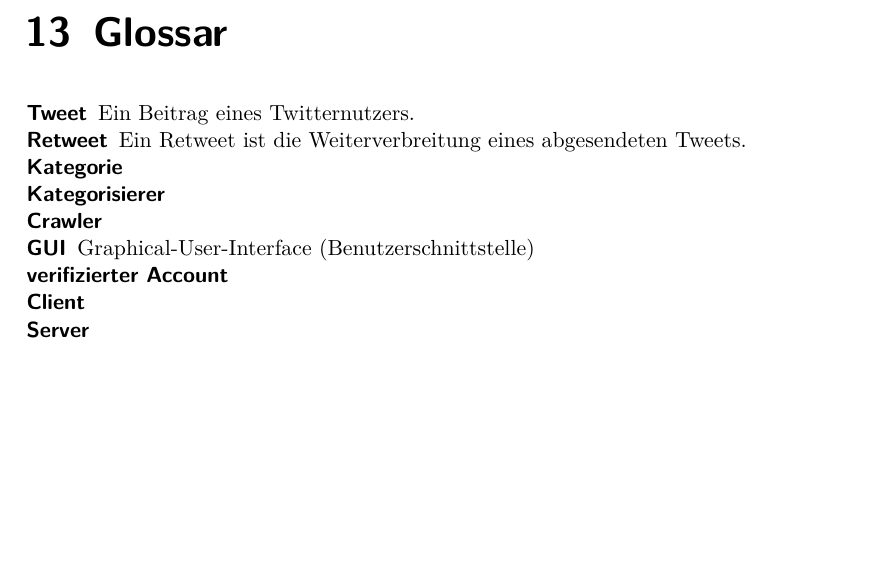
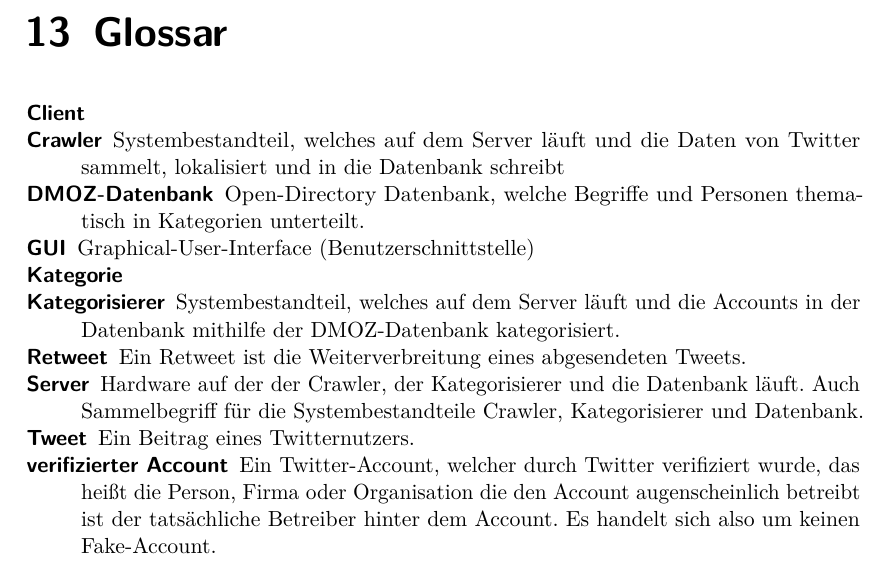
Before and after one commit to jaasmiin/twitterPSE, a LaTeX document (doc/pflichtenheft/pflichtenheft.tex, which reads doc/pflichtenheft/include/glossar.tex): part of page 25 of 25, cut so that both start at the same text, the shorter picture padded with empty space. Compiled offline with pdfLaTeX.

Commit message:
Glossar ergänzt

```diff
--- a/doc/pflichtenheft/include/glossar.tex
+++ b/doc/pflichtenheft/include/glossar.tex
@@ -1,13 +1,14 @@
 % Esentielle Begriffe.
 
 \begin{description}
+	\item[Client]
+	\item[Crawler] Systembestandteil, welches auf dem Server läuft und die Daten von Twitter sammelt, lokalisiert und in die Datenbank schreibt
+	\item [DMOZ-Datenbank] Open-Directory Datenbank, welche Begriffe und Personen thematisch in Kategorien unterteilt.
+	\item[GUI] Graphical-User-Interface (Benutzerschnittstelle)
+	\item[Kategorie]
+	\item[Kategorisierer] Systembestandteil, welches auf dem Server läuft und die Accounts in der Datenbank mithilfe der DMOZ-Datenbank kategorisiert.
+	\item[Retweet] Ein Retweet ist die Weiterverbreitung eines abgesendeten Tweets.
+	\item[Server] Hardware auf der der Crawler, der Kategorisierer und die Datenbank läuft. Auch Sammelbegriff für die Systembestandteile Crawler, Kategorisierer und Datenbank.
 	\item[Tweet] Ein Beitrag eines Twitternutzers.
-	\item[Retweet] Ein Retweet ist die Weiterverbreitung eines abgesendeten Tweets.
-	\item[Kategorie]
-	\item[Kategorisierer]
-	\item[Crawler]
-	\item[GUI] Graphical-User-Interface (Benutzerschnittstelle)
-	\item[verifizierter Account]
-	\item[Client]
-	\item[Server]
+	\item[verifizierter Account] Ein Twitter-Account, welcher durch Twitter verifiziert wurde, das heißt die Person, Firma oder Organisation die den Account augenscheinlich betreibt ist der tatsächliche Betreiber hinter dem Account. Es handelt sich also um keinen Fake-Account.
 \end{description}
```
